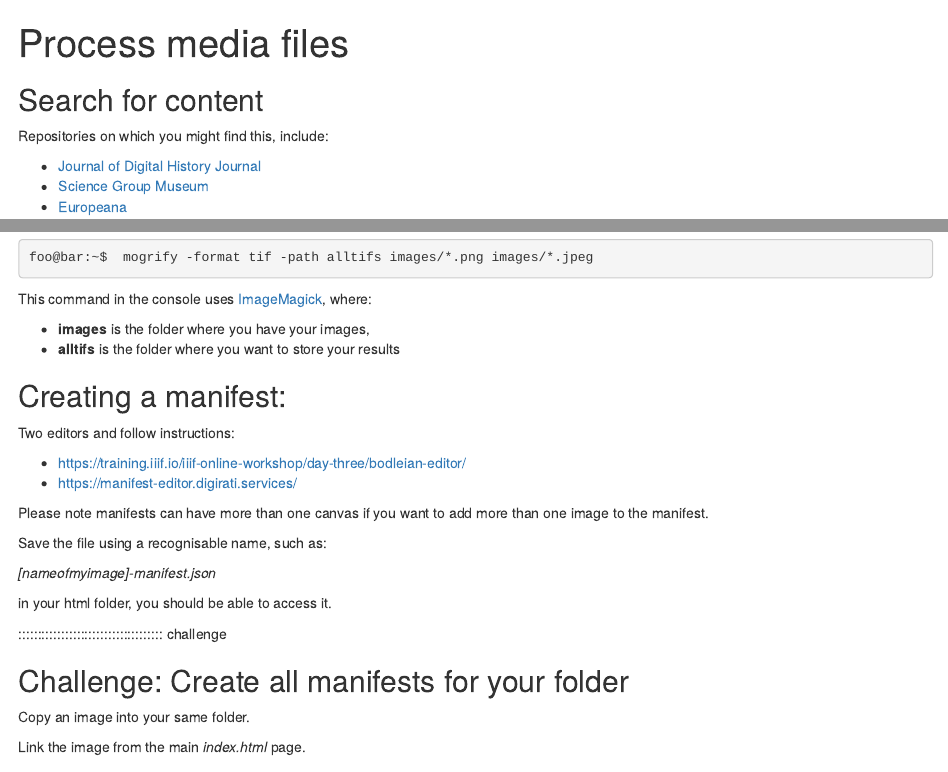
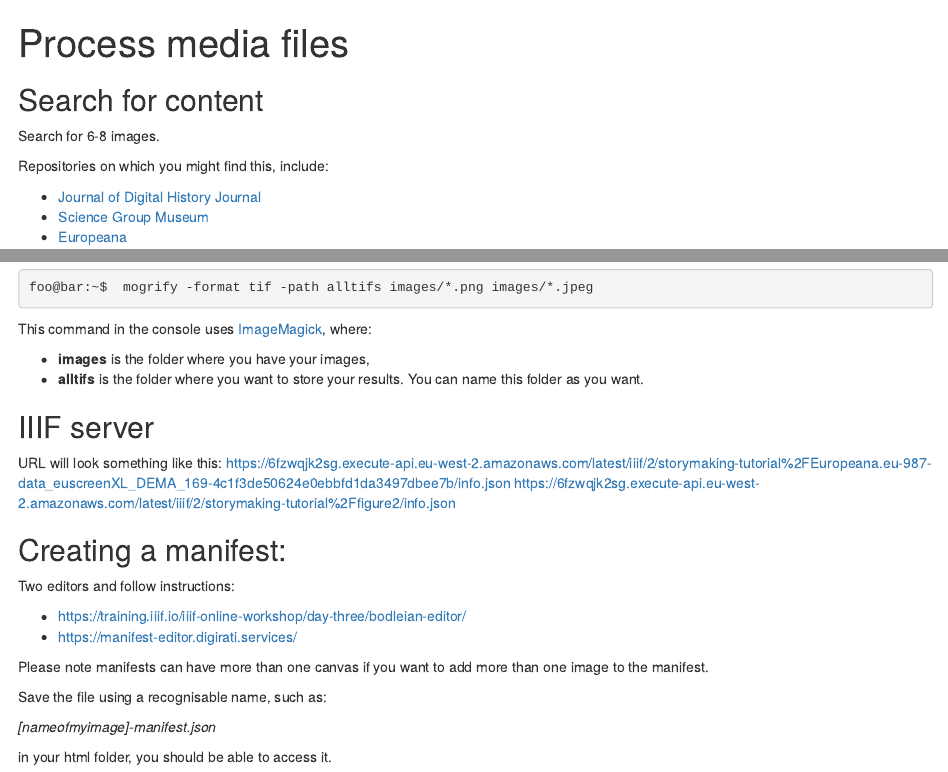
Before and after one commit to UniversityofBrighton/2023-iiif-manifests, an R Markdown document (episodes/process-media.Rmd): the page in a window 1100 px wide, from its top, and a second part further down, joined at a grey line. Rendered offline with R 4.5, knitr and Pandoc, with nearby package versions.

Commit message:
page for images added fixed error

```diff
--- a/episodes/process-media.Rmd
+++ b/episodes/process-media.Rmd
@@ -5,6 +5,8 @@ exercises: 2
 ---
 
 ## Search for content
+
+Search for 6-8 images.
 
 Repositories on which you might find this, include:
 
@@ -37,7 +39,15 @@ This command in the console uses [ImageMagick](https://imagemagick.org/index.php
 where:
 
 - **images** is the folder where you have your images,
-- **alltifs** is the folder where you want to store your results
+- **alltifs** is the folder where you want to store your results. You can name
+this folder as you want.
+
+## IIIF server
+
+
+URL will look something like this:
+[https://6fzwqjk2sg.execute-api.eu-west-2.amazonaws.com/latest/iiif/2/storymaking-tutorial%2FEuropeana.eu-987-data_euscreenXL_DEMA_169-4c1f3de50624e0ebbfd1da3497dbee7b/info.json](https://6fzwqjk2sg.execute-api.eu-west-2.amazonaws.com/latest/iiif/2/storymaking-tutorial%2FEuropeana.eu-987-data_euscreenXL_DEMA_169-4c1f3de50624e0ebbfd1da3497dbee7b/info.json)
+https://6fzwqjk2sg.execute-api.eu-west-2.amazonaws.com/latest/iiif/2/storymaking-tutorial%2Ffigure2/info.json
 
 
 ## Creating a manifest:
@@ -56,13 +66,3 @@ Save the file using a recognisable name, such as:
 *[nameofmyimage]-manifest.json*
 
 in your html folder, you should be able to access it.
-
-
-
-::::::::::::::::::::::::::::::::::::: challenge
-
-## Challenge: Create all manifests for your folder
-
-Copy an image into your same folder.
-
-Link the image from the main *index.html* page.
```
